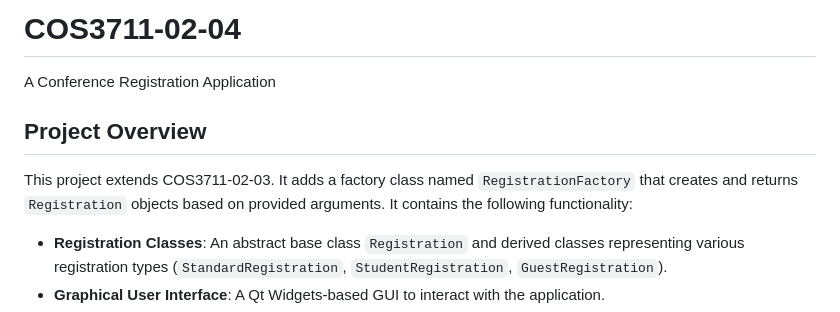
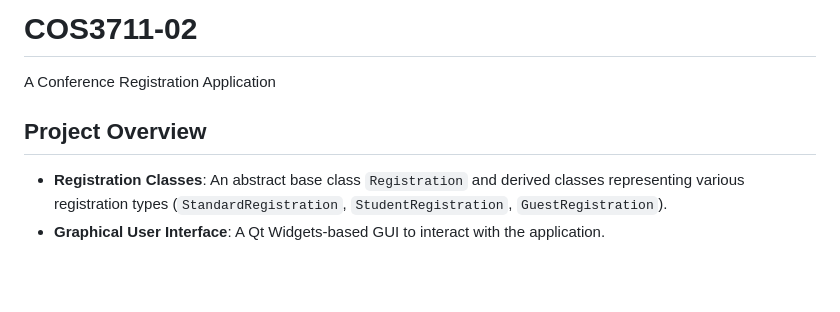
Before and after one commit to mitchcamza/ConferenceRegistration, a Markdown page: README.md, the part around the change. GitHub-like rendering; blank space fills up the shorter version.

```diff
--- a/README.md
+++ b/README.md
@@ -1,10 +1,7 @@
-# COS3711-02-04
+# COS3711-02
 A Conference Registration Application
 
 ## Project Overview
-
-This project extends COS3711-02-03. It adds a factory class named `RegistrationFactory` that creates and returns `Registration` objects based on provided arguments.
-It contains the following functionality:
 
 - **Registration Classes**: An abstract base class `Registration` and derived classes representing various registration types (`StandardRegistration`, `StudentRegistration`, `GuestRegistration`).
 - **Graphical User Interface**: A Qt Widgets-based GUI to interact with the application.
```
